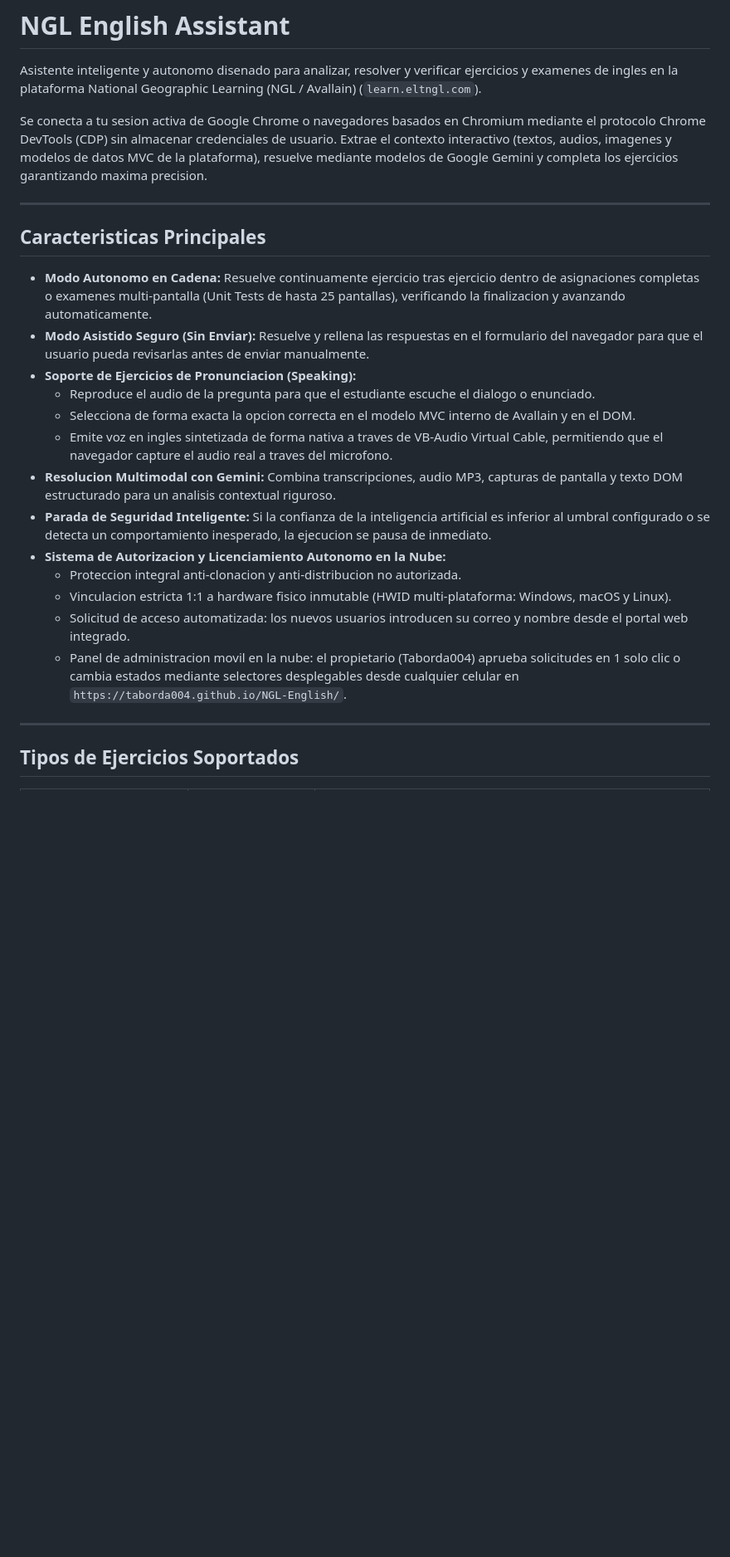
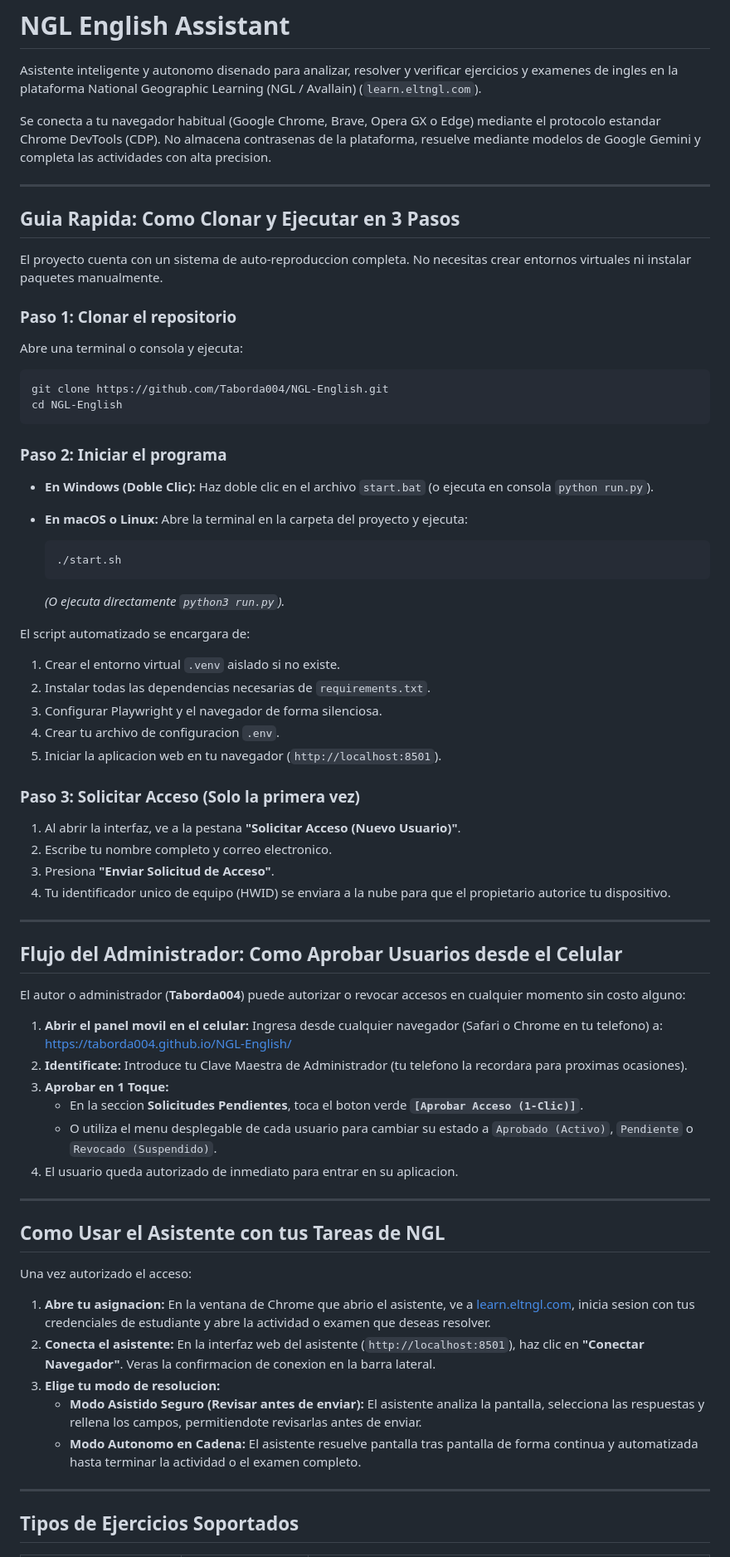
Before and after one commit to Taborda004/NGL-English, a Markdown page: README.md, the part around one of its changes. Shown at 83% size. GitHub-like rendering; blank space fills up the shorter version.

````diff
--- a/README.md
+++ b/README.md
@@ -2,25 +2,75 @@
 
 Asistente inteligente y autonomo disenado para analizar, resolver y verificar ejercicios y examenes de ingles en la plataforma National Geographic Learning (NGL / Avallain) (`learn.eltngl.com`).
 
-Se conecta a tu sesion activa de Google Chrome o navegadores basados en Chromium mediante el protocolo Chrome DevTools (CDP) sin almacenar credenciales de usuario. Extrae el contexto interactivo (textos, audios, imagenes y modelos de datos MVC de la plataforma), resuelve mediante modelos de Google Gemini y completa los ejercicios garantizando maxima precision.
+Se conecta a tu navegador habitual (Google Chrome, Brave, Opera GX o Edge) mediante el protocolo estandar Chrome DevTools (CDP). No almacena contrasenas de la plataforma, resuelve mediante modelos de Google Gemini y completa las actividades con alta precision.
 
 ---
 
-## Caracteristicas Principales
+## Guia Rapida: Como Clonar y Ejecutar en 3 Pasos
 
-* **Modo Autonomo en Cadena:** Resuelve continuamente ejercicio tras ejercicio dentro de asignaciones completas o examenes multi-pantalla (Unit Tests de hasta 25 pantallas), verificando la finalizacion y avanzando automaticamente.
-* **Modo Asistido Seguro (Sin Enviar):** Resuelve y rellena las respuestas en el formulario del navegador para que el usuario pueda revisarlas antes de enviar manualmente.
-* **Soporte de Ejercicios de Pronunciacion (Speaking):**
-  * Reproduce el audio de la pregunta para que el estudiante escuche el dialogo o enunciado.
-  * Selecciona de forma exacta la opcion correcta en el modelo MVC interno de Avallain y en el DOM.
-  * Emite voz en ingles sintetizada de forma nativa a traves de VB-Audio Virtual Cable, permitiendo que el navegador capture el audio real a traves del microfono.
-* **Resolucion Multimodal con Gemini:** Combina transcripciones, audio MP3, capturas de pantalla y texto DOM estructurado para un analisis contextual riguroso.
-* **Parada de Seguridad Inteligente:** Si la confianza de la inteligencia artificial es inferior al umbral configurado o se detecta un comportamiento inesperado, la ejecucion se pausa de inmediato.
-* **Sistema de Autorizacion y Licenciamiento Autonomo en la Nube:**
-  * Proteccion integral anti-clonacion y anti-distribucion no autorizada.
-  * Vinculacion estricta 1:1 a hardware fisico inmutable (HWID multi-plataforma: Windows, macOS y Linux).
-  * Solicitud de acceso automatizada: los nuevos usuarios introducen su correo y nombre desde el portal web integrado.
-  * Panel de administracion movil en la nube: el propietario (Taborda004) aprueba solicitudes en 1 solo clic o cambia estados mediante selectores desplegables desde cualquier celular en `https://taborda004.github.io/NGL-English/`.
+El proyecto cuenta con un sistema de auto-reproduccion completa. No necesitas crear entornos virtuales ni instalar paquetes manualmente.
+
+### Paso 1: Clonar el repositorio
+Abre una terminal o consola y ejecuta:
+```bash
+git clone https://github.com/Taborda004/NGL-English.git
+cd NGL-English
+```
+
+### Paso 2: Iniciar el programa
+
+* **En Windows (Doble Clic):**
+  Haz doble clic en el archivo `start.bat` (o ejecuta en consola `python run.py`).
+
+* **En macOS o Linux:**
+  Abre la terminal en la carpeta del proyecto y ejecuta:
+  ```bash
+  ./start.sh
+  ```
+  *(O ejecuta directamente `python3 run.py`).*
+
+El script automatizado se encargara de:
+1. Crear el entorno virtual `.venv` aislado si no existe.
+2. Instalar todas las dependencias necesarias de `requirements.txt`.
+3. Configurar Playwright y el navegador de forma silenciosa.
+4. Crear tu archivo de configuracion `.env`.
+5. Iniciar la aplicacion web en tu navegador (`http://localhost:8501`).
+
+### Paso 3: Solicitar Acceso (Solo la primera vez)
+1. Al abrir la interfaz, ve a la pestana **"Solicitar Acceso (Nuevo Usuario)"**.
+2. Escribe tu nombre completo y correo electronico.
+3. Presiona **"Enviar Solicitud de Acceso"**.
+4. Tu identificador unico de equipo (HWID) se enviara a la nube para que el propietario autorice tu dispositivo.
+
+---
+
+## Flujo del Administrador: Como Aprobar Usuarios desde el Celular
+
+El autor o administrador (**Taborda004**) puede autorizar o revocar accesos en cualquier momento sin costo alguno:
+
+1. **Abrir el panel movil en el celular:**
+   Ingresa desde cualquier navegador (Safari o Chrome en tu telefono) a:
+   [https://taborda004.github.io/NGL-English/](https://taborda004.github.io/NGL-English/)
+2. **Identificate:**
+   Introduce tu Clave Maestra de Administrador (tu telefono la recordara para proximas ocasiones).
+3. **Aprobar en 1 Toque:**
+   - En la seccion **Solicitudes Pendientes**, toca el boton verde **`[Aprobar Acceso (1-Clic)]`**.
+   - O utiliza el menu desplegable de cada usuario para cambiar su estado a `Aprobado (Activo)`, `Pendiente` o `Revocado (Suspendido)`.
+4. El usuario queda autorizado de inmediato para entrar en su aplicacion.
+
+---
+
+## Como Usar el Asistente con tus Tareas de NGL
+
+Una vez autorizado el acceso:
+
+1. **Abre tu asignacion:**
+   En la ventana de Chrome que abrio el asistente, ve a [learn.eltngl.com](https://learn.eltngl.com), inicia sesion con tus credenciales de estudiante y abre la actividad o examen que deseas resolver.
+2. **Conecta el asistente:**
+   En la interfaz web del asistente (`http://localhost:8501`), haz clic en **"Conectar Navegador"**. Veras la confirmacion de conexion en la barra lateral.
+3. **Elige tu modo de resolucion:**
+   * **Modo Asistido Seguro (Revisar antes de enviar):** El asistente analiza la pantalla, selecciona las respuestas y rellena los campos, permitiendote revisarlas antes de enviar.
+   * **Modo Autonomo en Cadena:** El asistente resuelve pantalla tras pantalla de forma continua y automatizada hasta terminar la actividad o el examen completo.
 
 ---
 
````
Also changed, not shown: other parts of README.md (+72 -120 lines).
